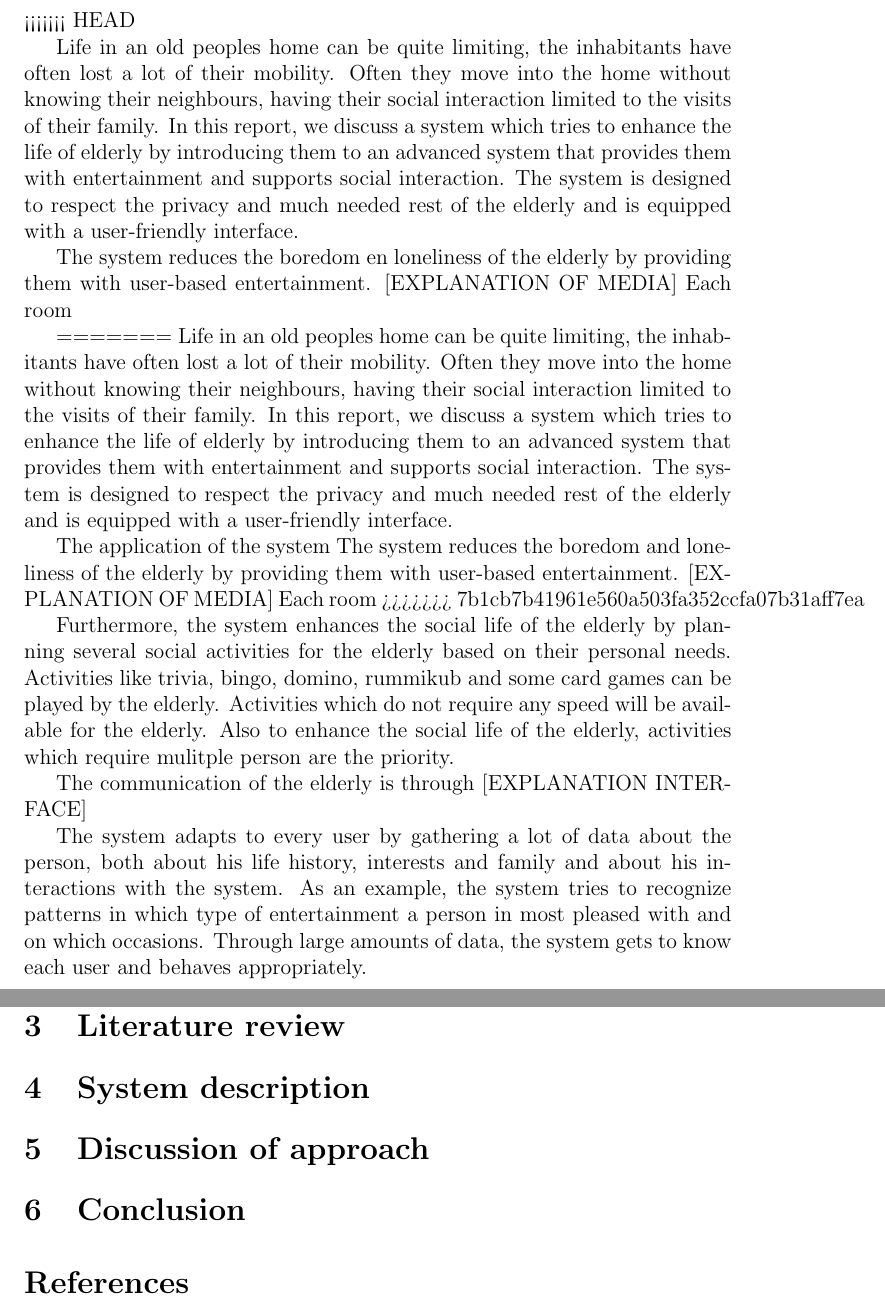
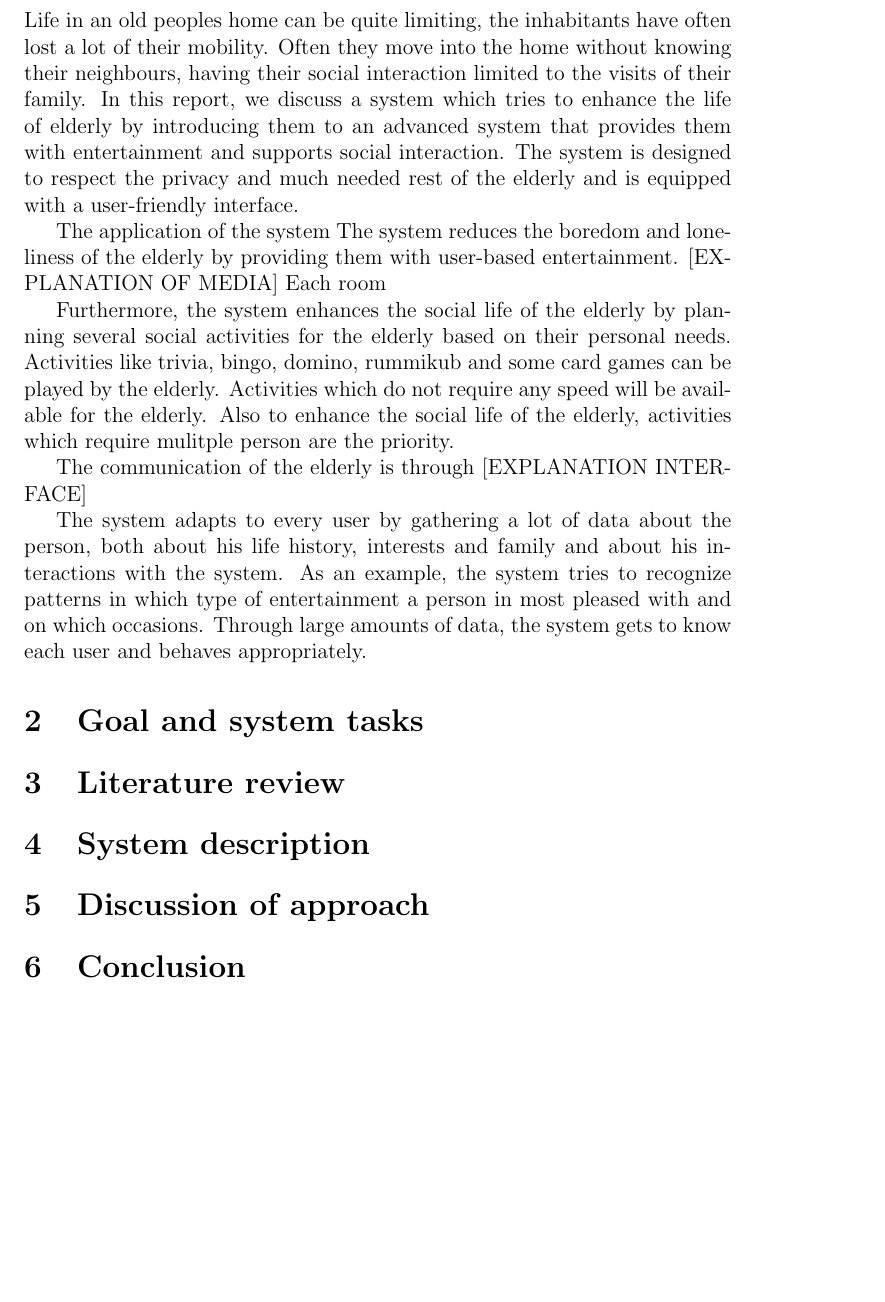
Before and after one commit to fabba/KGMproject, a LaTeX document (verslag/verslag_mediakennis.tex): two parts of pages 4 and 5 of 5 before the commit and part of page 4 of 5 after it, the two joined at a grey line, cut at the place of the change, the shorter picture padded with empty space. Compiled offline with pdfLaTeX.

Commit message:
conflict deleted

```diff
--- a/verslag/verslag_mediakennis.tex
+++ b/verslag/verslag_mediakennis.tex
@@ -62,19 +62,11 @@ Science Park 904, 1098 XH Amsterdam\\
 \tableofcontents
 \newpage
 \section{Introduction}
-<<<<<<< HEAD
 
-
-Life in an old peoples home can be quite limiting, the inhabitants have often lost a lot of their mobility. Often they move into the home without knowing their neighbours, having their social interaction limited to the visits of their family. In this report, we discuss a system which tries to enhance the life of elderly by introducing them to an advanced system that provides them with entertainment and supports social interaction. The system is designed to respect the privacy and much needed rest of the elderly and is equipped with a user-friendly interface.
-
-The system reduces the boredom en loneliness of the elderly by providing them with user-based entertainment. [EXPLANATION OF MEDIA] Each room
-
-=======
 Life in an old peoples home can be quite limiting, the inhabitants have often lost a lot of their mobility. Often they move into the home without knowing their neighbours, having their social interaction limited to the visits of their family. In this report, we discuss a system which tries to enhance the life of elderly by introducing them to an advanced system that provides them with entertainment and supports social interaction. The system is designed to respect the privacy and much needed rest of the elderly and is equipped with a user-friendly interface.
 
 The application of the system
 The system reduces the boredom and loneliness of the elderly by providing them with user-based entertainment. [EXPLANATION OF MEDIA] Each room
->>>>>>> 7b1cb7b41961e560a503fa352ccfa07b31aff7ea
 
 Furthermore, the system enhances the social life of the elderly by planning several social activities for the elderly based on their personal needs. Activities like trivia, bingo, domino, rummikub and some card games can be played by the elderly. Activities which do not require any speed will be available for the elderly. Also to enhance the social life of the elderly, activities which require mulitple person are the priority.
 
```
